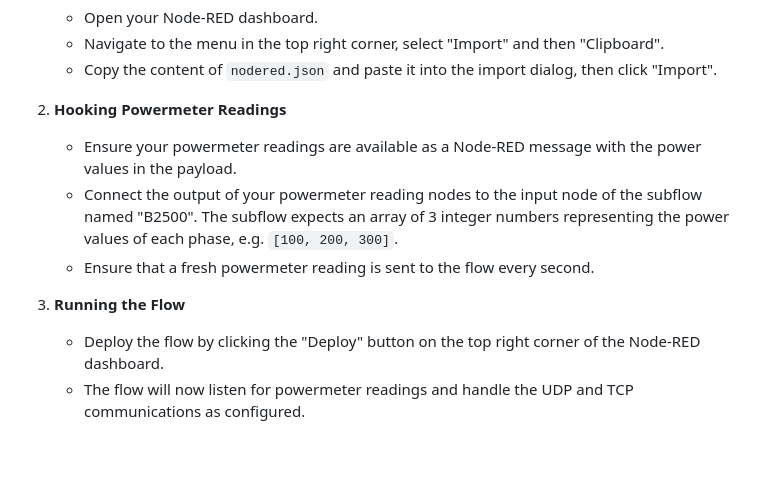
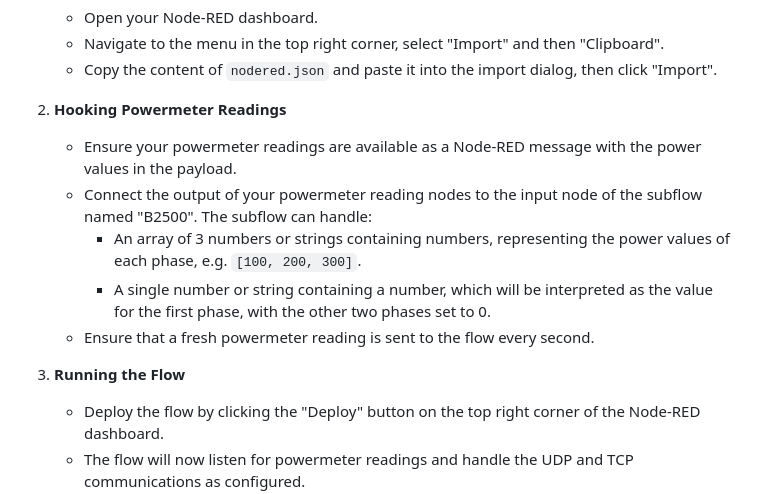
Before and after one commit to tomquist/b2500-meter, a Markdown page: README.md, the part around the change. GitHub-like rendering; blank space fills up the shorter version.

Commit message:
Update Node-RED doc

```diff
--- a/README.md
+++ b/README.md
@@ -277,10 +277,12 @@ This project also provides a Node-RED implementation, allowing integration with
 
 2. **Hooking Powermeter Readings**
    - Ensure your powermeter readings are available as a Node-RED message with the power values in the payload.
-   - Connect the output of your powermeter reading nodes to the input node of the subflow named "B2500". The subflow expects an array of 3 integer numbers representing the power values of each phase, e.g. `[100, 200, 300]`.
+   - Connect the output of your powermeter reading nodes to the input node of the subflow named "B2500". The subflow can handle:
+     - An array of 3 numbers or strings containing numbers, representing the power values of each phase, e.g. `[100, 200, 300]`.
+     - A single number or string containing a number, which will be interpreted as the value for the first phase, with the other two phases set to 0.
    - Ensure that a fresh powermeter reading is sent to the flow every second.
 
-4. **Running the Flow**
+3. **Running the Flow**
    - Deploy the flow by clicking the "Deploy" button on the top right corner of the Node-RED dashboard.
    - The flow will now listen for powermeter readings and handle the UDP and TCP communications as configured.
 
```
